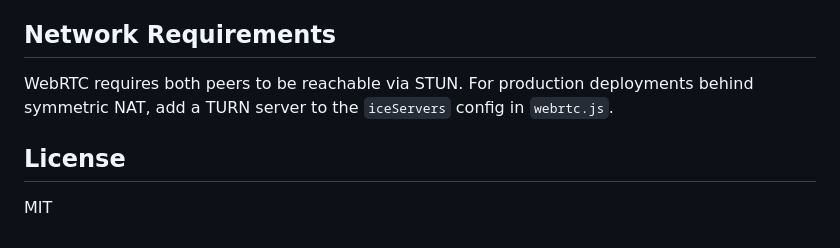
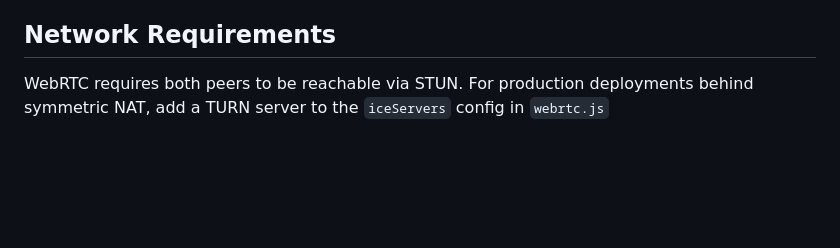
Before and after one commit to Awaghela/WebRTC_Live_Commerce_Streaming_Platform, a Markdown page: README.md, the part around one of its changes. Rendered like a GitHub page; blank space fills up the shorter version.

```diff
--- a/README.md
+++ b/README.md
@@ -120,8 +125,4 @@ Viewer                  Server                   Host
 
 ## Network Requirements
 
-WebRTC requires both peers to be reachable via STUN. For production deployments behind symmetric NAT, add a TURN server to the `iceServers` config in `webrtc.js`.
-
-## License
-
-MIT
+WebRTC requires both peers to be reachable via STUN. For production deployments behind symmetric NAT, add a TURN server to the `iceServers` config in `webrtc.js`
```
Also changed, not shown: other parts of README.md (+5 -0 lines).
